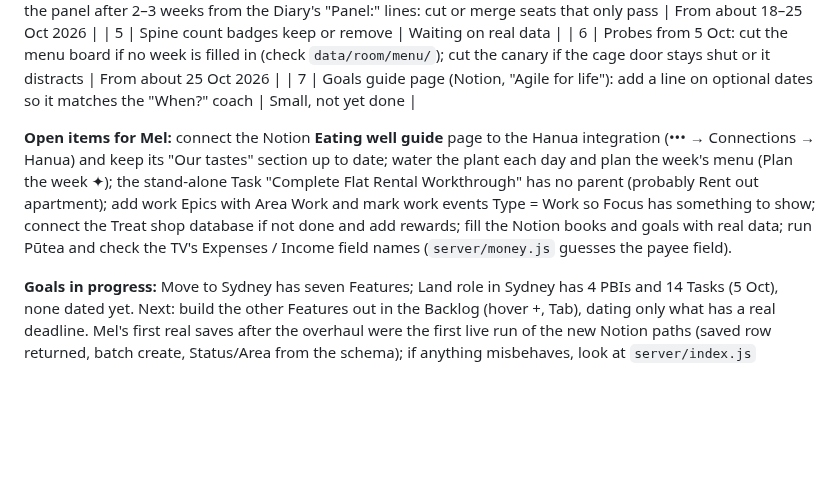
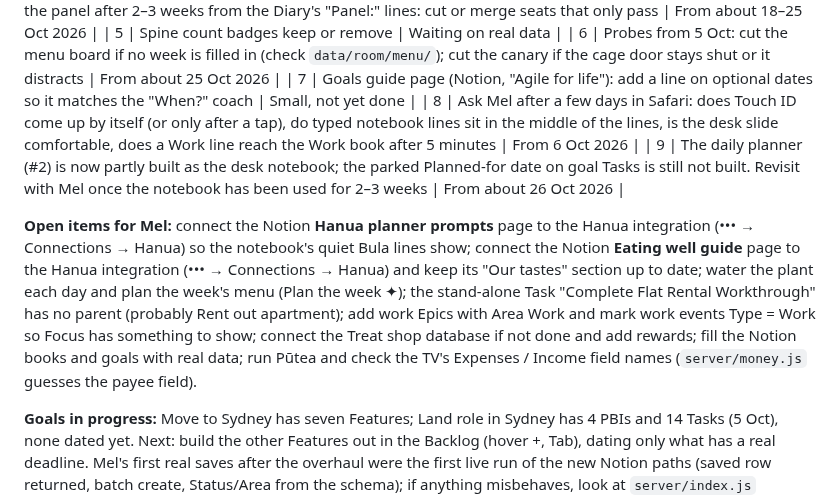
Before and after one commit to merlanomagah/hanua, a Markdown page: CLAUDE.md, the part around one of its changes. Drawn GitHub-style; blank space fills up the shorter version.

Commit message:
CLAUDE.md: the desk pane and notebook, the rail with Ask, the wall changes, open items
Co-Authored-By: Claude Opus 5.5 <noreply@anthropic.com>

```diff
--- a/CLAUDE.md
+++ b/CLAUDE.md
@@ -51,8 +51,10 @@ Read this first if you're picking Hanua up in a new session or a different Claud
 | 5 | Spine count badges keep or remove | Waiting on real data |
 | 6 | Probes from 5 Oct: cut the menu board if no week is filled in (check `data/room/menu/`); cut the canary if the cage door stays shut or it distracts | From about 25 Oct 2026 |
 | 7 | Goals guide page (Notion, "Agile for life"): add a line on optional dates so it matches the "When?" coach | Small, not yet done |
+| 8 | Ask Mel after a few days in Safari: does Touch ID come up by itself (or only after a tap), do typed notebook lines sit in the middle of the lines, is the desk slide comfortable, does a Work line reach the Work book after 5 minutes | From 6 Oct 2026 |
+| 9 | The daily planner (#2) is now partly built as the desk notebook; the parked Planned-for date on goal Tasks is still not built. Revisit with Mel once the notebook has been used for 2–3 weeks | From about 26 Oct 2026 |
 
-**Open items for Mel:** connect the Notion **Eating well guide** page to the Hanua integration (••• → Connections → Hanua) and keep its "Our tastes" section up to date; water the plant each day and plan the week's menu (Plan the week ✦); the stand-alone Task "Complete Flat Rental Workthrough" has no parent (probably Rent out apartment); add work Epics with Area Work and mark work events Type = Work so Focus has something to show; connect the Treat shop database if not done and add rewards; fill the Notion books and goals with real data; run Pūtea and check the TV's Expenses / Income field names (`server/money.js` guesses the payee field).
+**Open items for Mel:** connect the Notion **Hanua planner prompts** page to the Hanua integration (••• → Connections → Hanua) so the notebook's quiet Bula lines show; connect the Notion **Eating well guide** page to the Hanua integration (••• → Connections → Hanua) and keep its "Our tastes" section up to date; water the plant each day and plan the week's menu (Plan the week ✦); the stand-alone Task "Complete Flat Rental Workthrough" has no parent (probably Rent out apartment); add work Epics with Area Work and mark work events Type = Work so Focus has something to show; connect the Treat shop database if not done and add rewards; fill the Notion books and goals with real data; run Pūtea and check the TV's Expenses / Income field names (`server/money.js` guesses the payee field).
 
 **Goals in progress:** Move to Sydney has seven Features; Land role in Sydney has 4 PBIs and 14 Tasks (5 Oct), none dated yet. Next: build the other Features out in the Backlog (hover +, Tab), dating only what has a real deadline. Mel's first real saves after the overhaul were the first live run of the new Notion paths (saved row returned, batch create, Status/Area from the schema); if anything misbehaves, look at `server/index.js` /api/goals routes and `public/goals/store.js` first. Check with Mel whether the Goals (Notion) Map row's "Last confirmed" date was cleared by mistake on 4 Oct.
 
```
Also changed, not shown: other parts of CLAUDE.md (+7 -7 lines).
